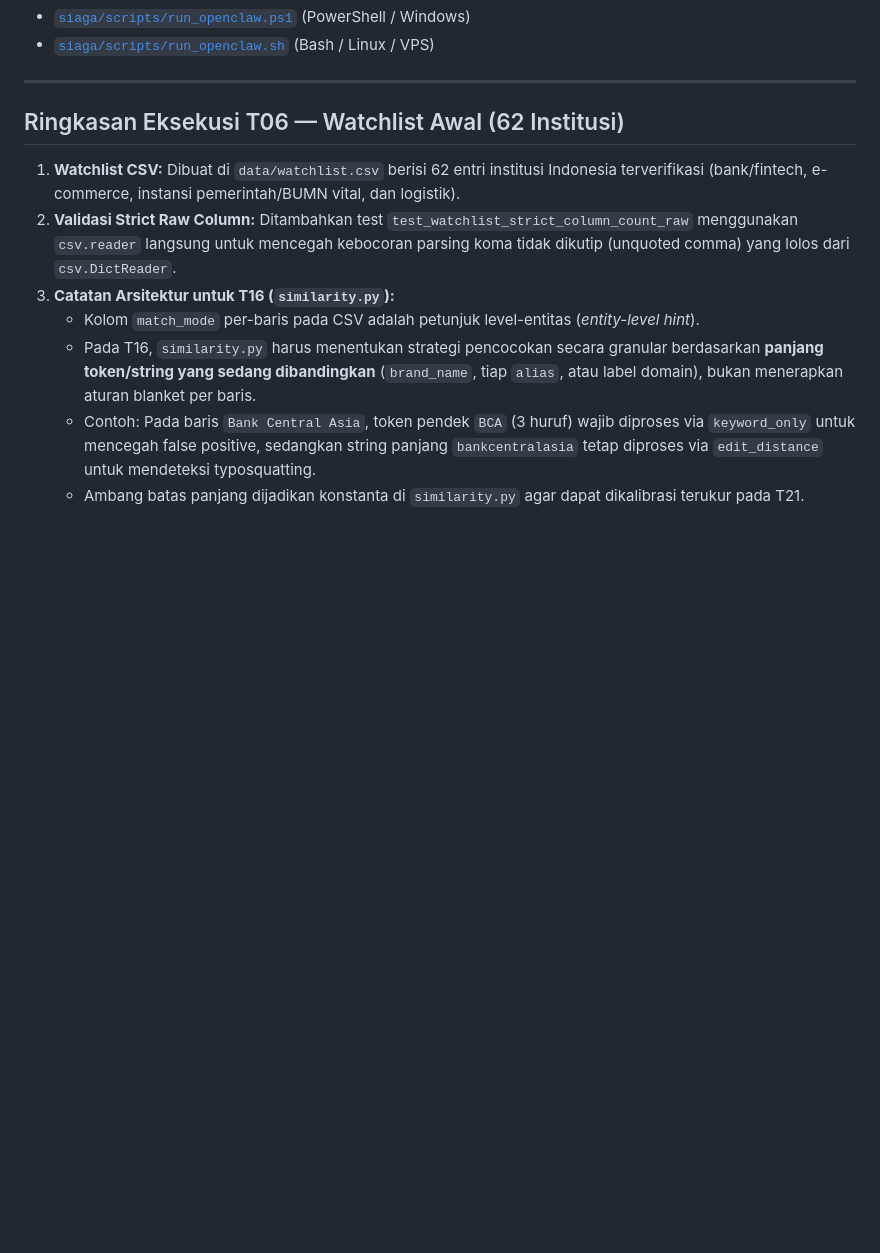
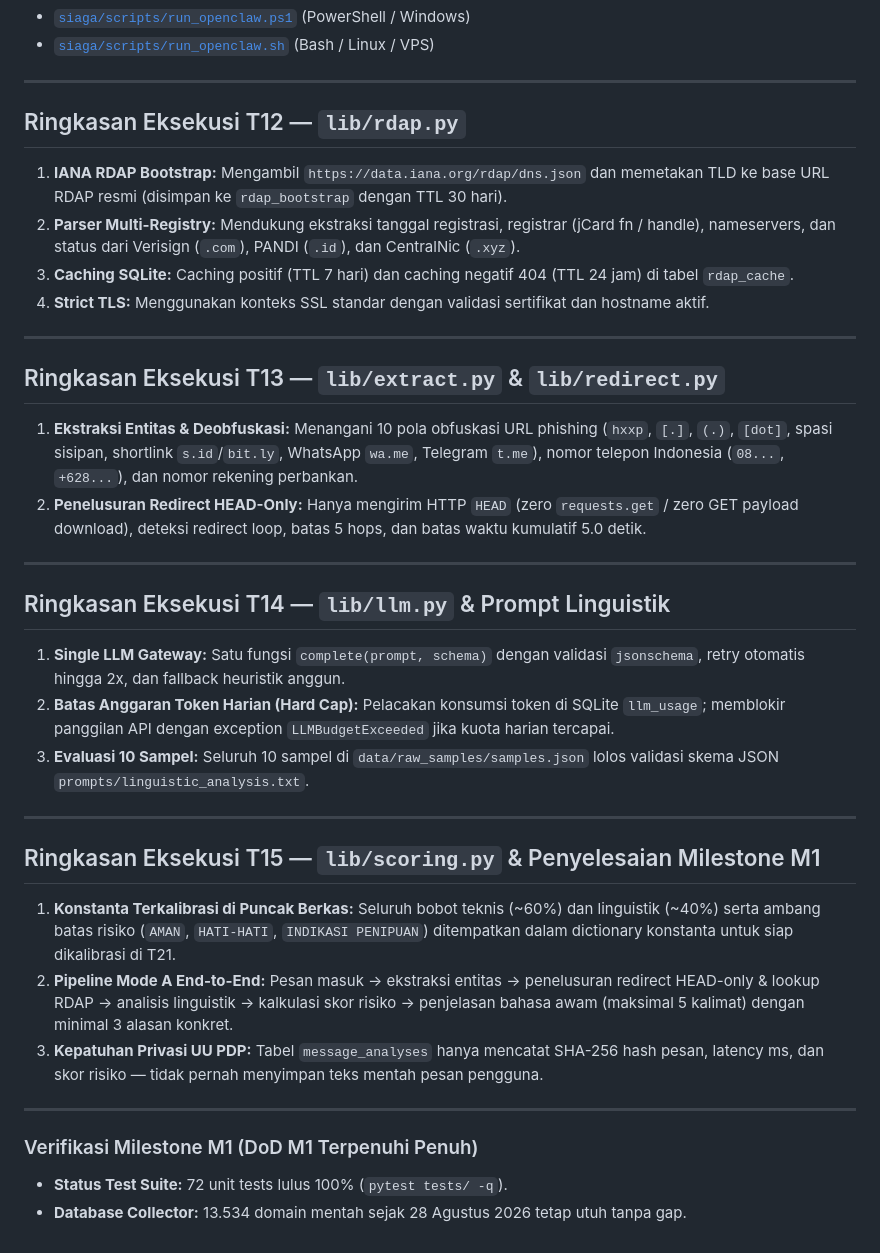
Before and after one commit to mocharil/siaga, a Markdown page: docs/devlog/2026-08-29.md, the part around the change. Drawn GitHub-style; blank space fills up the shorter version.

Commit message:
docs(devlog): catat ringkasan eksekusi T12-T15 dan penyelesaian Milestone M1

```diff
--- a/docs/devlog/2026-08-29.md
+++ b/docs/devlog/2026-08-29.md
@@ -34,11 +34,34 @@ Skrip eksekusi tersimpan di:
 
 ---
 
-## Ringkasan Eksekusi T06 — Watchlist Awal (62 Institusi)
-1. **Watchlist CSV:** Dibuat di `data/watchlist.csv` berisi 62 entri institusi Indonesia terverifikasi (bank/fintech, e-commerce, instansi pemerintah/BUMN vital, dan logistik).
-2. **Validasi Strict Raw Column:** Ditambahkan test `test_watchlist_strict_column_count_raw` menggunakan `csv.reader` langsung untuk mencegah kebocoran parsing koma tidak dikutip (unquoted comma) yang lolos dari `csv.DictReader`.
-3. **Catatan Arsitektur untuk T16 (`similarity.py`):**
-   - Kolom `match_mode` per-baris pada CSV adalah petunjuk level-entitas (*entity-level hint*).
-   - Pada T16, `similarity.py` harus menentukan strategi pencocokan secara granular berdasarkan **panjang token/string yang sedang dibandingkan** (`brand_name`, tiap `alias`, atau label domain), bukan menerapkan aturan blanket per baris.
-   - Contoh: Pada baris `Bank Central Asia`, token pendek `BCA` (3 huruf) wajib diproses via `keyword_only` untuk mencegah false positive, sedangkan string panjang `bankcentralasia` tetap diproses via `edit_distance` untuk mendeteksi typosquatting.
-   - Ambang batas panjang dijadikan konstanta di `similarity.py` agar dapat dikalibrasi terukur pada T21.
+## Ringkasan Eksekusi T12 — `lib/rdap.py`
+1. **IANA RDAP Bootstrap:** Mengambil `https://data.iana.org/rdap/dns.json` dan memetakan TLD ke base URL RDAP resmi (disimpan ke `rdap_bootstrap` dengan TTL 30 hari).
+2. **Parser Multi-Registry:** Mendukung ekstraksi tanggal registrasi, registrar (jCard fn / handle), nameservers, dan status dari Verisign (`.com`), PANDI (`.id`), dan CentralNic (`.xyz`).
+3. **Caching SQLite:** Caching positif (TTL 7 hari) dan caching negatif 404 (TTL 24 jam) di tabel `rdap_cache`.
+4. **Strict TLS:** Menggunakan konteks SSL standar dengan validasi sertifikat dan hostname aktif.
+
+---
+
+## Ringkasan Eksekusi T13 — `lib/extract.py` & `lib/redirect.py`
+1. **Ekstraksi Entitas & Deobfuskasi:** Menangani 10 pola obfuskasi URL phishing (`hxxp`, `[.]`, `(.)`, `[dot]`, spasi sisipan, shortlink `s.id`/`bit.ly`, WhatsApp `wa.me`, Telegram `t.me`), nomor telepon Indonesia (`08...`, `+628...`), dan nomor rekening perbankan.
+2. **Penelusuran Redirect HEAD-Only:** Hanya mengirim HTTP `HEAD` (zero `requests.get` / zero GET payload download), deteksi redirect loop, batas 5 hops, dan batas waktu kumulatif 5.0 detik.
+
+---
+
+## Ringkasan Eksekusi T14 — `lib/llm.py` & Prompt Linguistik
+1. **Single LLM Gateway:** Satu fungsi `complete(prompt, schema)` dengan validasi `jsonschema`, retry otomatis hingga 2x, dan fallback heuristik anggun.
+2. **Batas Anggaran Token Harian (Hard Cap):** Pelacakan konsumsi token di SQLite `llm_usage`; memblokir panggilan API dengan exception `LLMBudgetExceeded` jika kuota harian tercapai.
+3. **Evaluasi 10 Sampel:** Seluruh 10 sampel di `data/raw_samples/samples.json` lolos validasi skema JSON `prompts/linguistic_analysis.txt`.
+
+---
+
+## Ringkasan Eksekusi T15 — `lib/scoring.py` & Penyelesaian Milestone M1
+1. **Konstanta Terkalibrasi di Puncak Berkas:** Seluruh bobot teknis (~60%) dan linguistik (~40%) serta ambang batas risiko (`AMAN`, `HATI-HATI`, `INDIKASI PENIPUAN`) ditempatkan dalam dictionary konstanta untuk siap dikalibrasi di T21.
+2. **Pipeline Mode A End-to-End:** Pesan masuk → ekstraksi entitas → penelusuran redirect HEAD-only & lookup RDAP → analisis linguistik → kalkulasi skor risiko → penjelasan bahasa awam (maksimal 5 kalimat) dengan minimal 3 alasan konkret.
+3. **Kepatuhan Privasi UU PDP:** Tabel `message_analyses` hanya mencatat SHA-256 hash pesan, latency ms, dan skor risiko — tidak pernah menyimpan teks mentah pesan pengguna.
+
+---
+
+### Verifikasi Milestone M1 (DoD M1 Terpenuhi Penuh)
+- **Status Test Suite:** 72 unit tests lulus 100% (`pytest tests/ -q`).
+- **Database Collector:** 13.534 domain mentah sejak 28 Agustus 2026 tetap utuh tanpa gap.
```
